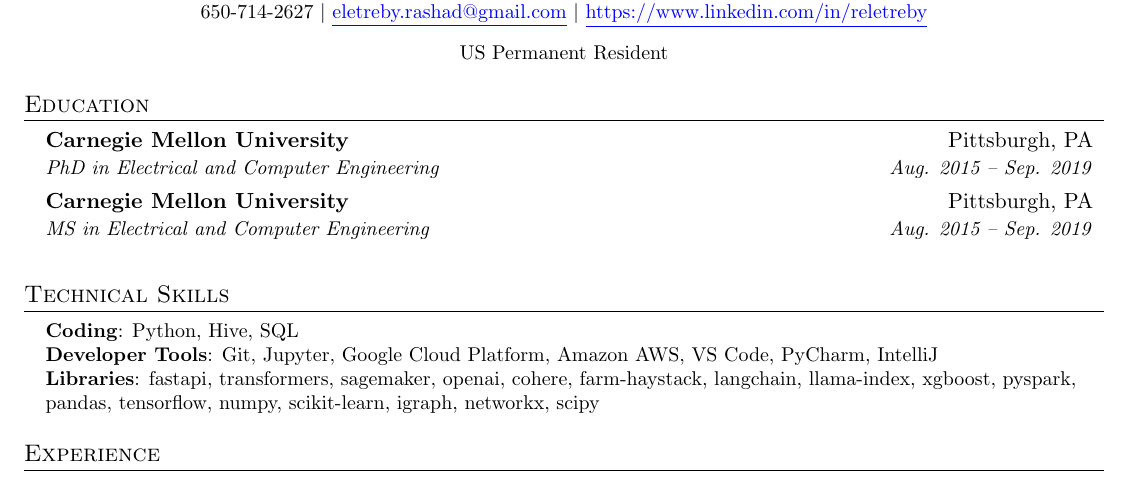
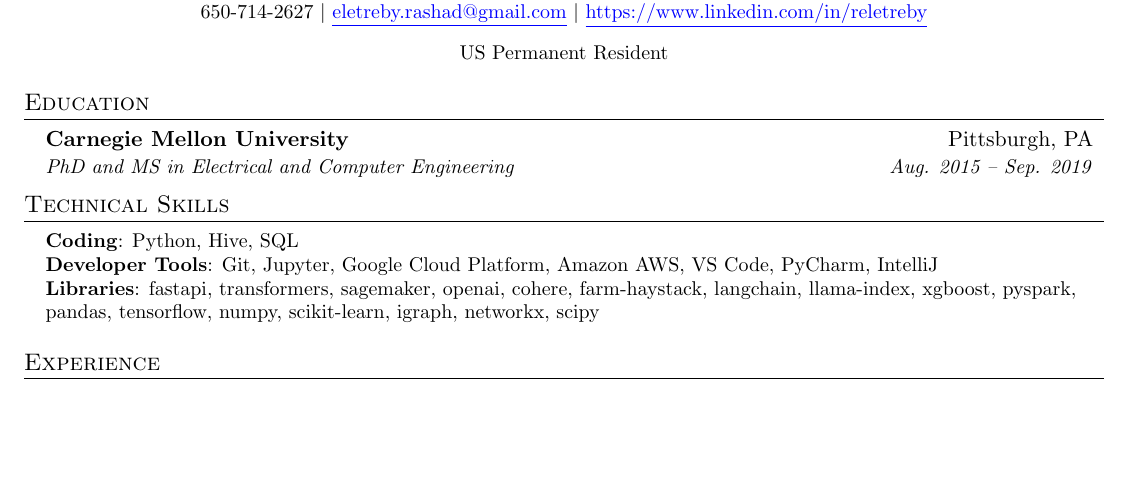
Before and after one commit to reletreby/resume, a LaTeX CV (resume.tex): part of page 1 of 2, cut so that both start at the same text, the shorter picture padded with empty space. Compiled offline with pdfLaTeX.

Commit message:
2023-06-30

```diff
--- a/resume.tex
+++ b/resume.tex
@@ -153,19 +153,12 @@
   \resumeSubHeadingListStart
     \resumeSubheading
       {Carnegie Mellon University}{Pittsburgh, PA}
-      {PhD in Electrical and Computer Engineering}{Aug. 2015 -- Sep. 2019}
-
-     \vspace{1mm}
-    \resumeSubheading
-      {Carnegie Mellon University}{Pittsburgh, PA}
-      {MS in Electrical and Computer Engineering}{Aug. 2015 -- Sep. 2019}
+      {PhD and MS in Electrical and Computer Engineering}{Aug. 2015 -- Sep. 2019}
 
   \resumeSubHeadingListEnd
 
 
 %-----------PROGRAMMING SKILLS-----------
-
-\vspace{1mm}
 \section{Technical Skills}
  \begin{itemize}[leftmargin=0.15in, label={}]
     \small{\item{
```
Also changed, not shown: resume.pdf.
